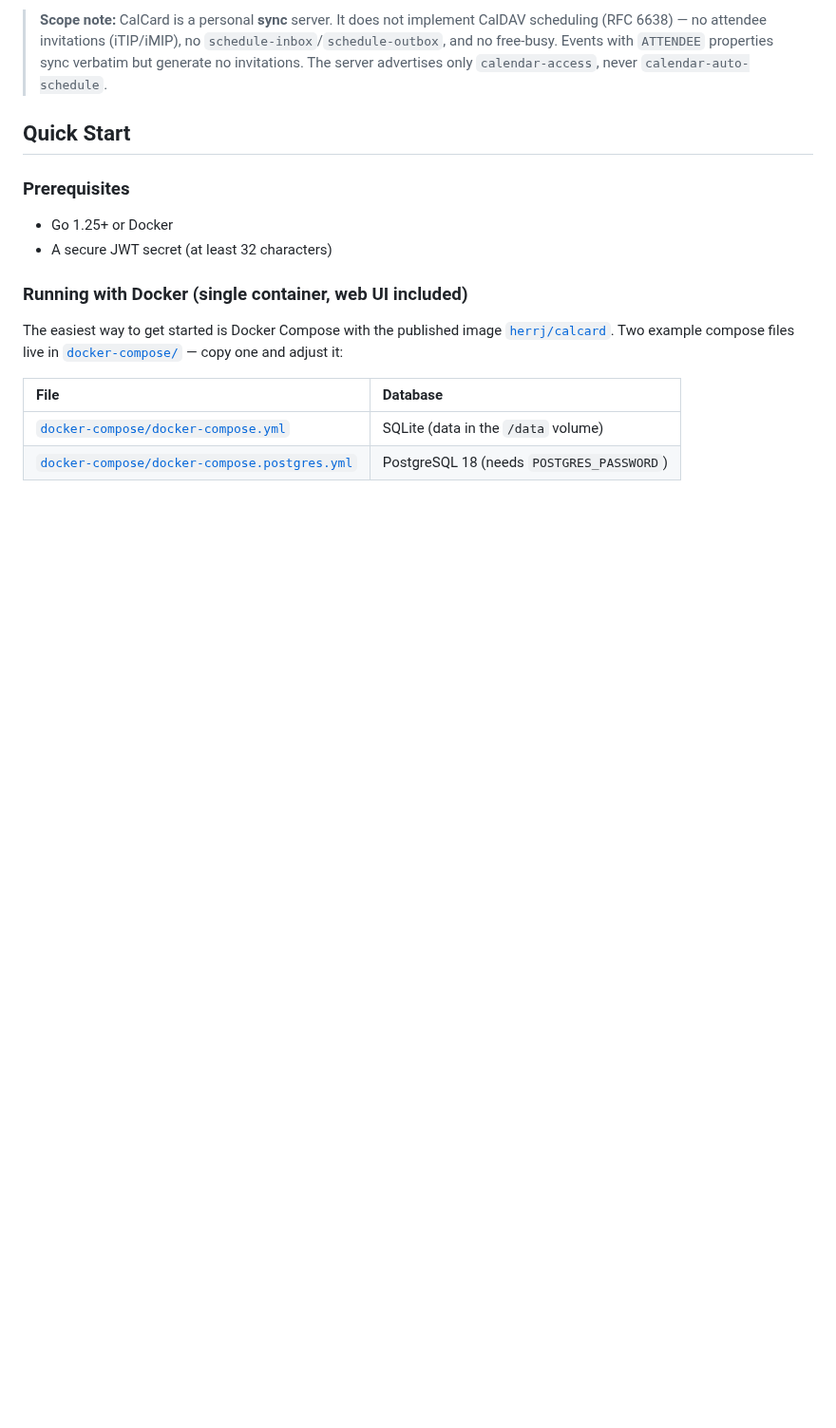
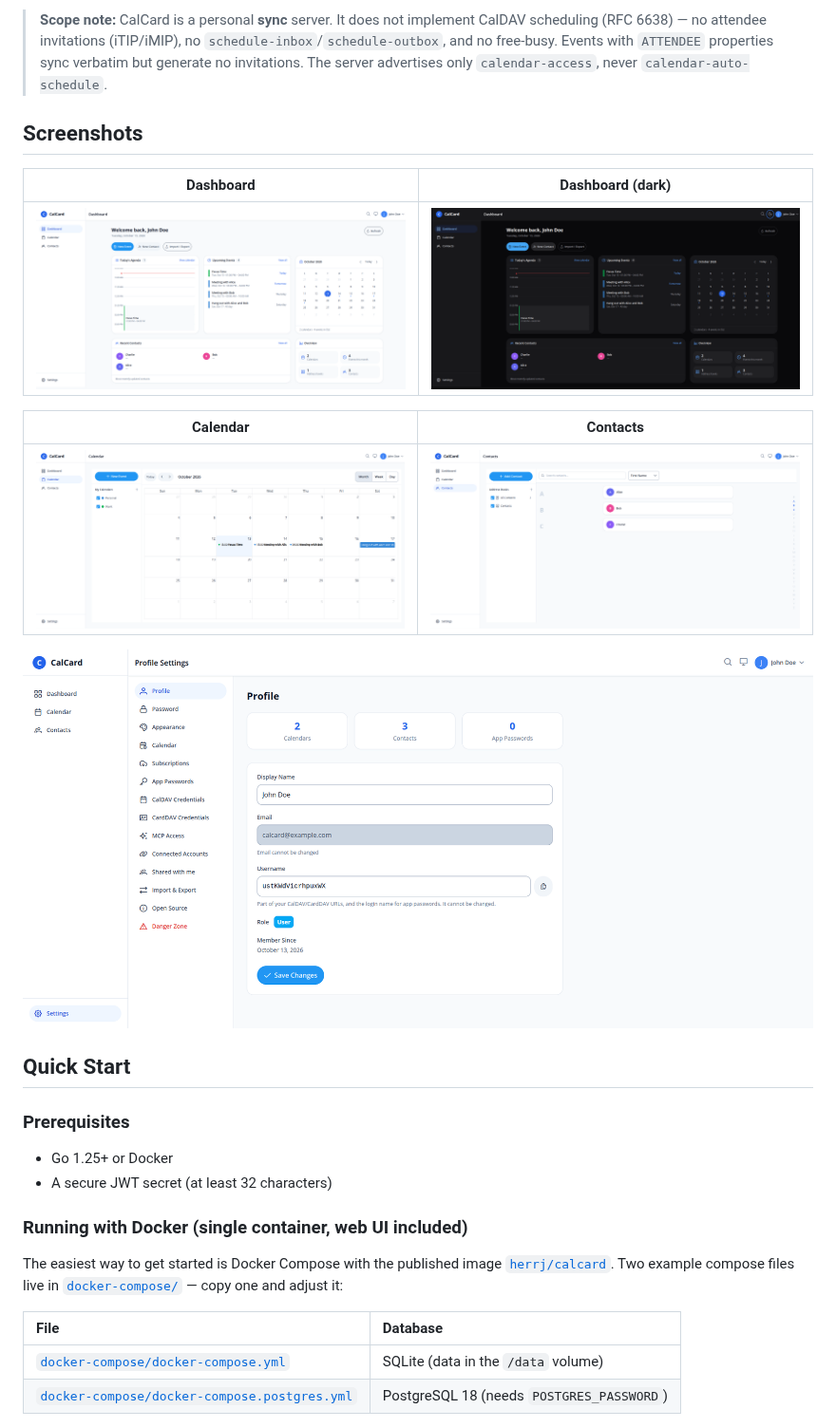
Before and after one commit to jherrma/calcard, a Markdown page: README.md, the part around the change. Shown at 95% size. GitHub-like rendering; pictures changed too: docs/screenshots/calendar.png (added), docs/screenshots/contacts.png (added), docs/screenshots/dashboard-dark.png (added); blank space fills up the shorter version.

Commit message:
docs: add screenshots to the README (#232)
Co-authored-by: Claude Sonnet 5.5 <noreply@anthropic.com>

```diff
--- a/README.md
+++ b/README.md
@@ -20,6 +20,18 @@ CalCard is a high-performance CalDAV and CardDAV server written in Go. It provid
 > `schedule-inbox`/`schedule-outbox`, and no free-busy. Events with `ATTENDEE`
 > properties sync verbatim but generate no invitations. The server advertises
 > only `calendar-access`, never `calendar-auto-schedule`.
+
+## Screenshots
+
+| Dashboard | Dashboard (dark) |
+|---|---|
+| ![Dashboard](docs/screenshots/dashboard.png) | ![Dashboard in dark mode](docs/screenshots/dashboard-dark.png) |
+
+| Calendar | Contacts |
+|---|---|
+| ![Calendar month view](docs/screenshots/calendar.png) | ![Contact list](docs/screenshots/contacts.png) |
+
+![Profile settings](docs/screenshots/profile.png)
 
 ## Quick Start
 
```
